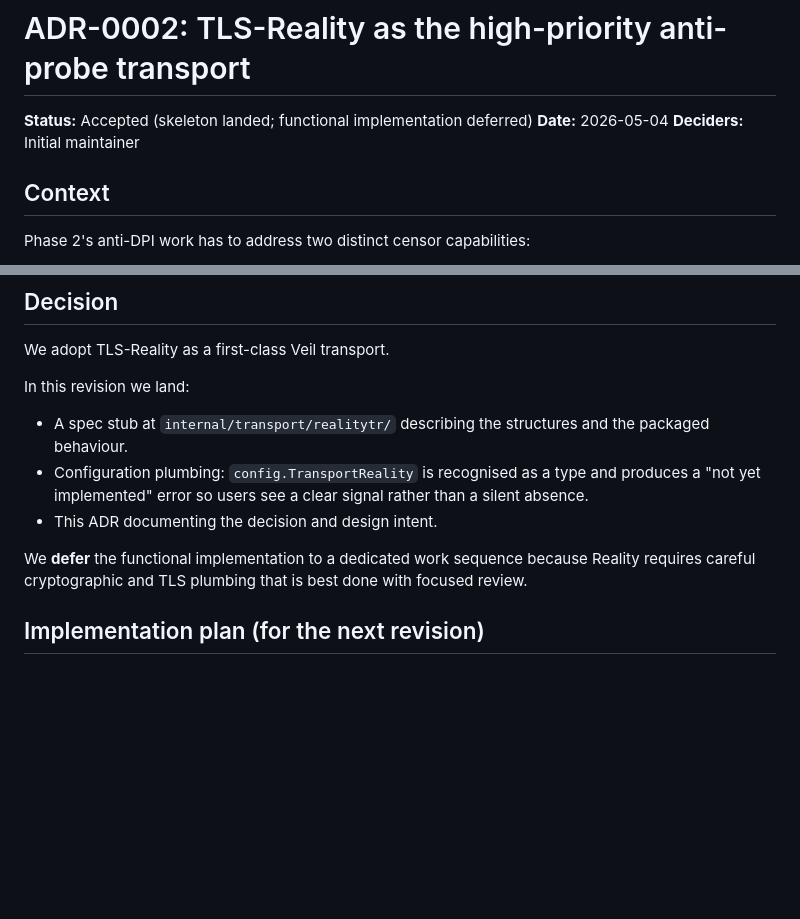
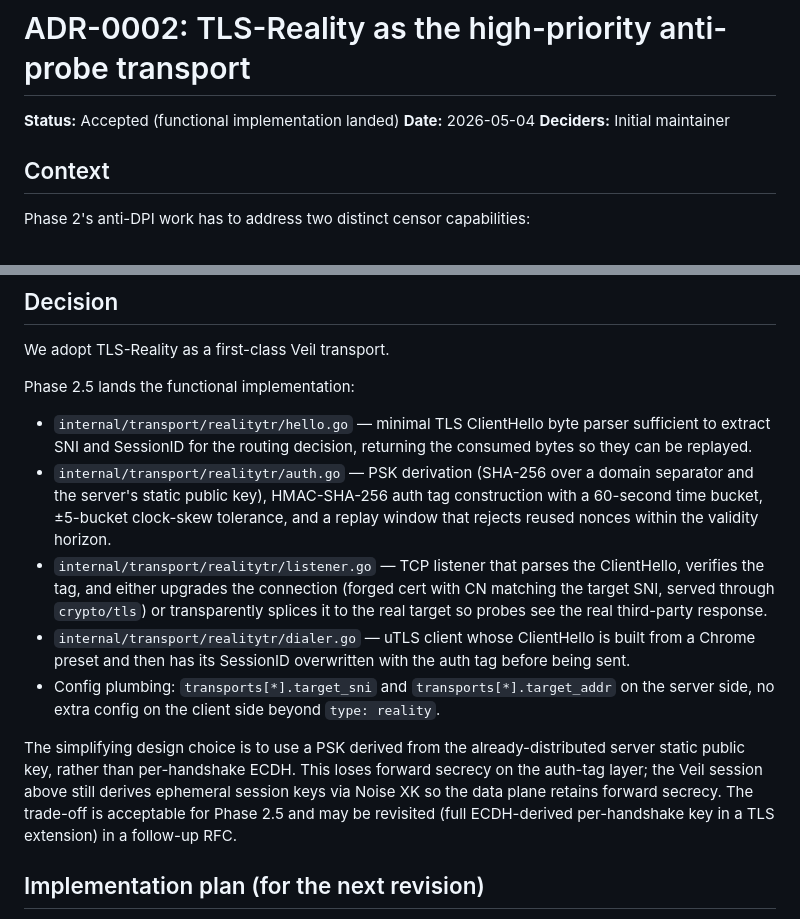
Before and after one commit to redstone-md/veil, a Markdown page: docs/architecture/ADR-0002-reality-transport.md, 2 parts joined by grey strips. Rendered like a GitHub page; blank space fills up the shorter version.

Commit message:
docs: mark Phase 2.5 complete and update Reality ADR status
ADR-0002 moves from "skeleton landed; functional implementation
deferred" to "functional implementation landed", and the body is
rewritten to describe the actual on-disk layout (hello.go, auth.go,
listener.go, dialer.go) and the simplifying PSK design choice we
made for v0 (PSK derived from the server's static Noise XK pubkey
rather than per-handshake ECDH).

README roadmap collapses Phase 2 / Phase 2.5 into one entry per
phase and explains Reality's behaviour (SessionID-borne auth tag,
splice on miss, forged cert on hit, Noise XK + VWP/1 inside).

```diff
--- a/docs/architecture/ADR-0002-reality-transport.md
+++ b/docs/architecture/ADR-0002-reality-transport.md
@@ -1,6 +1,6 @@
 # ADR-0002: TLS-Reality as the high-priority anti-probe transport
 
-**Status:** Accepted (skeleton landed; functional implementation deferred)
+**Status:** Accepted (functional implementation landed)
 **Date:** 2026-05-04
 **Deciders:** Initial maintainer
 
@@ -32,18 +32,35 @@ anti-censorship VPN deployments in CN, RU, and IR.
 
 We adopt TLS-Reality as a first-class Veil transport.
 
-In this revision we land:
+Phase 2.5 lands the functional implementation:
 
-- A spec stub at `internal/transport/realitytr/` describing the
-  structures and the packaged behaviour.
-- Configuration plumbing: `config.TransportReality` is recognised as a
-  type and produces a "not yet implemented" error so users see a clear
-  signal rather than a silent absence.
-- This ADR documenting the decision and design intent.
+- `internal/transport/realitytr/hello.go` — minimal TLS ClientHello
+  byte parser sufficient to extract SNI and SessionID for the routing
+  decision, returning the consumed bytes so they can be replayed.
+- `internal/transport/realitytr/auth.go` — PSK derivation
+  (SHA-256 over a domain separator and the server's static public
+  key), HMAC-SHA-256 auth tag construction with a 60-second time
+  bucket, ±5-bucket clock-skew tolerance, and a replay window that
+  rejects reused nonces within the validity horizon.
+- `internal/transport/realitytr/listener.go` — TCP listener that
+  parses the ClientHello, verifies the tag, and either upgrades the
+  connection (forged cert with CN matching the target SNI, served
+  through `crypto/tls`) or transparently splices it to the real
+  target so probes see the real third-party response.
+- `internal/transport/realitytr/dialer.go` — uTLS client whose
+  ClientHello is built from a Chrome preset and then has its
+  SessionID overwritten with the auth tag before being sent.
+- Config plumbing: `transports[*].target_sni` and
+  `transports[*].target_addr` on the server side, no extra config
+  on the client side beyond `type: reality`.
 
-We **defer** the functional implementation to a dedicated work
-sequence because Reality requires careful cryptographic and TLS
-plumbing that is best done with focused review.
+The simplifying design choice is to use a PSK derived from the
+already-distributed server static public key, rather than per-handshake
+ECDH. This loses forward secrecy on the auth-tag layer; the Veil
+session above still derives ephemeral session keys via Noise XK so the
+data plane retains forward secrecy. The trade-off is acceptable for
+Phase 2.5 and may be revisited (full ECDH-derived per-handshake key
+in a TLS extension) in a follow-up RFC.
 
 ## Implementation plan (for the next revision)
 
```
Also changed, not shown: README.md (+8 -3 lines).
